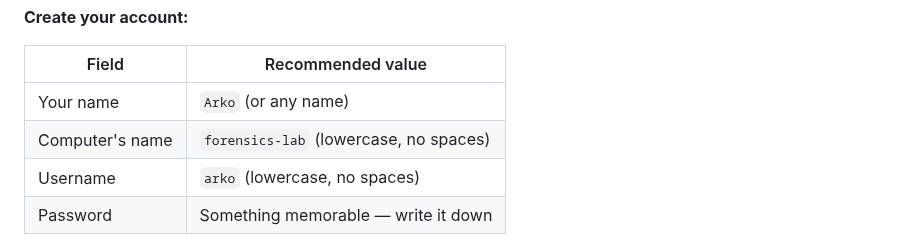
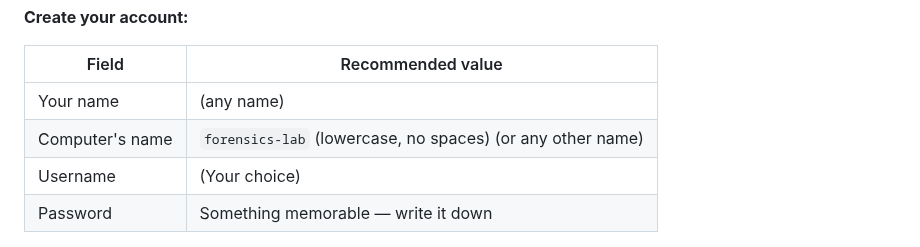
Before and after one commit to FORENSIC-X/Digital-Forensics-Toolkit, a Markdown page: docs/Forensic-Virtual-Env-Setup.md, the part around the change. Rendered like a GitHub page.

```diff
--- a/docs/Forensic-Virtual-Env-Setup.md
+++ b/docs/Forensic-Virtual-Env-Setup.md
@@ -121,9 +121,9 @@ Select **No encryption.**
 
 | Field | Recommended value |
 |---|---|
-| Your name | `Arko` (or any name) |
-| Computer's name | `forensics-lab` (lowercase, no spaces) |
-| Username | `arko` (lowercase, no spaces) |
+| Your name | (any name) |
+| Computer's name | `forensics-lab` (lowercase, no spaces) (or any other name) |
+| Username | (Your choice) |
 | Password | Something memorable — write it down |
 
 > ⚠️ Write down your username and password. You will need them every
```
